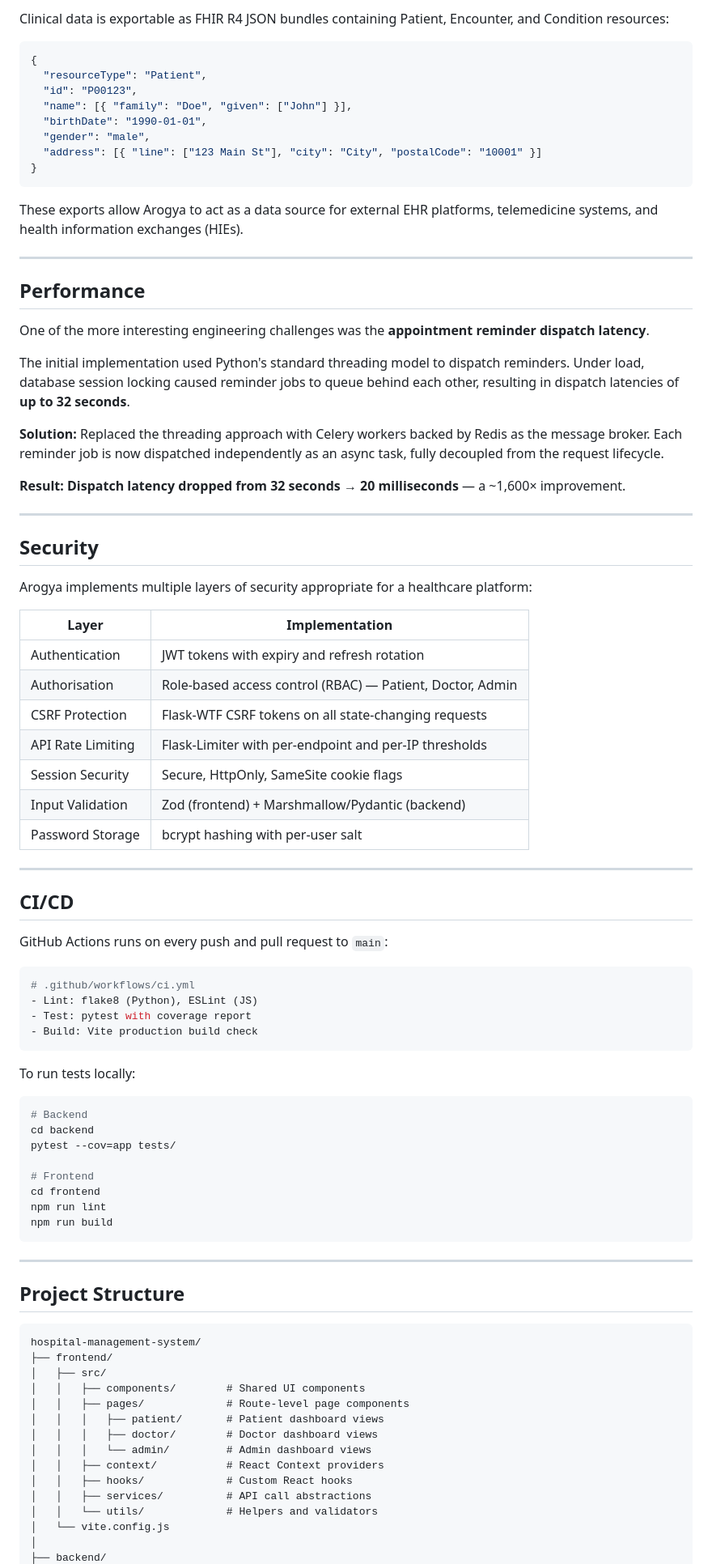
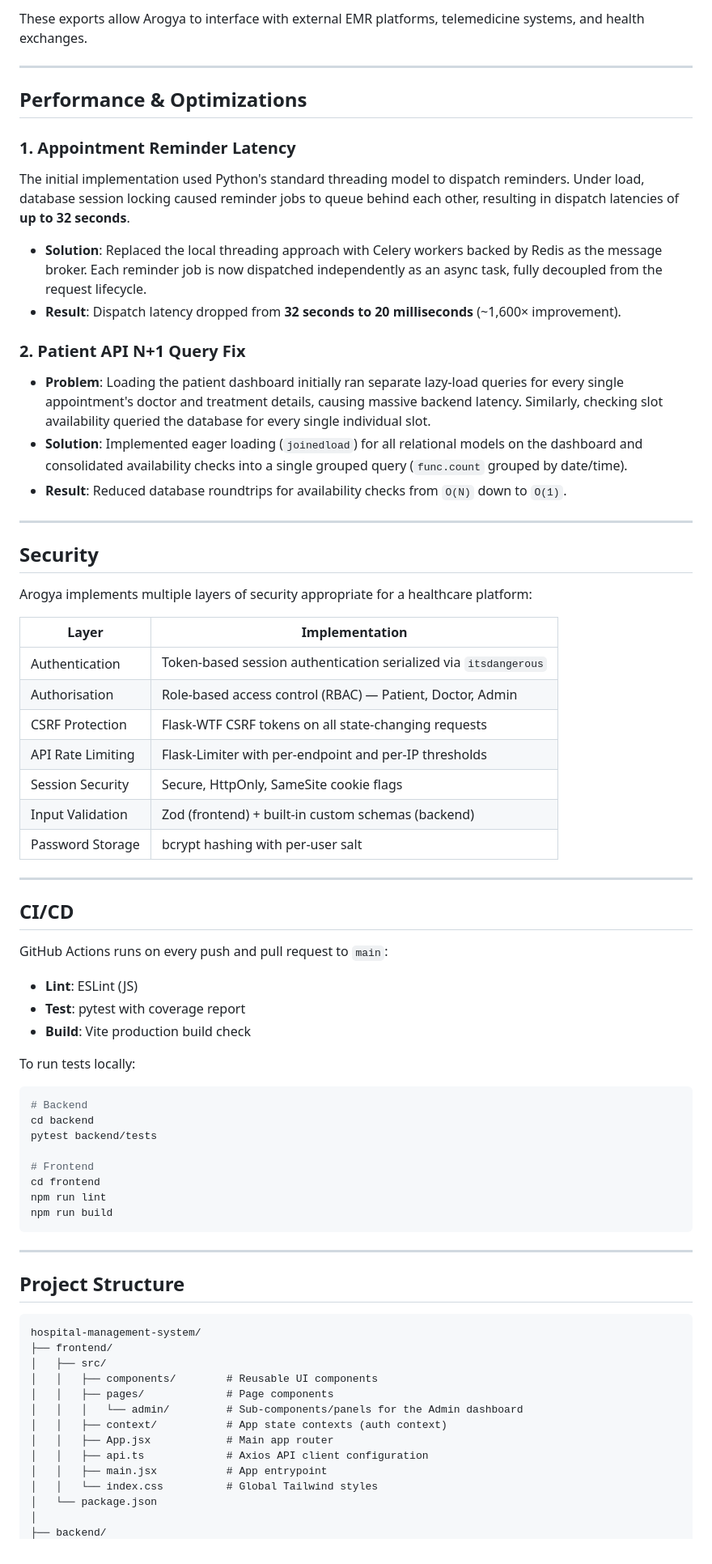
Before and after one commit to sharancreates/hospital-management-system, a Markdown page: README.md, the part around one of its changes. Shown at 81% size. Rendered like a GitHub page.

Commit message:
Update README with React version and content fixes

````diff
--- a/README.md
+++ b/README.md
@@ -253,30 +231,20 @@ PV1|1|I|ICU^101^A|||DR001^Smith^Jane|||SUR|||||||||V001
 
-Clinical data is exportable as FHIR R4 JSON bundles containing Patient, Encounter, and Condition resources:
-
-```json
-{
-  "resourceType": "Patient",
-  "id": "P00123",
-  "name": [{ "family": "Doe", "given": ["John"] }],
-  "birthDate": "1990-01-01",
-  "gender": "male",
-  "address": [{ "line": ["123 Main St"], "city": "City", "postalCode": "10001" }]
-}
-```
-
-These exports allow Arogya to act as a data source for external EHR platforms, telemedicine systems, and health information exchanges (HIEs).
+These exports allow Arogya to interface with external EMR platforms, telemedicine systems, and health exchanges.
 
 ---
 
-## Performance
+## Performance & Optimizations
 
-One of the more interesting engineering challenges was the **appointment reminder dispatch latency**.
-
+### 1. Appointment Reminder Latency
 The initial implementation used Python's standard threading model to dispatch reminders. Under load, database session locking caused reminder jobs to queue behind each other, resulting in dispatch latencies of **up to 32 seconds**.
 
-**Solution:** Replaced the threading approach with Celery workers backed by Redis as the message broker. Each reminder job is now dispatched independently as an async task, fully decoupled from the request lifecycle.
+- **Solution**: Replaced the local threading approach with Celery workers backed by Redis as the message broker. Each reminder job is now dispatched independently as an async task, fully decoupled from the request lifecycle.
+- **Result**: Dispatch latency dropped from **32 seconds to 20 milliseconds** (~1,600× improvement).
 
-**Result: Dispatch latency dropped from 32 seconds → 20 milliseconds** — a ~1,600× improvement.
+### 2. Patient API N+1 Query Fix
+- **Problem**: Loading the patient dashboard initially ran separate lazy-load queries for every single appointment's doctor and treatment details, causing massive backend latency. Similarly, checking slot availability queried the database for every single individual slot.
+- **Solution**: Implemented eager loading (`joinedload`) for all relational models on the dashboard and consolidated availability checks into a single grouped query (`func.count` grouped by date/time).
+- **Result**: Reduced database roundtrips for availability checks from `O(N)` down to `O(1)`.
 
 ---
 
@@ -286,12 +254,12 @@ Arogya implements multiple layers of security appropriate for a healthcare platf
 
 | Layer | Implementation |
 |---|---|
-| Authentication | JWT tokens with expiry and refresh rotation |
+| Authentication | Token-based session authentication serialized via `itsdangerous` |
 | Authorisation | Role-based access control (RBAC) — Patient, Doctor, Admin |
 | CSRF Protection | Flask-WTF CSRF tokens on all state-changing requests |
 | API Rate Limiting | Flask-Limiter with per-endpoint and per-IP thresholds |
 | Session Security | Secure, HttpOnly, SameSite cookie flags |
-| Input Validation | Zod (frontend) + Marshmallow/Pydantic (backend) |
+| Input Validation | Zod (frontend) + built-in custom schemas (backend) |
 | Password Storage | bcrypt hashing with per-user salt |
 
 ---
@@ -299,20 +267,16 @@ Arogya implements multiple layers of security appropriate for a healthcare platf
 ## CI/CD
 
 GitHub Actions runs on every push and pull request to `main`:
-
-```yaml
-# .github/workflows/ci.yml
-- Lint: flake8 (Python), ESLint (JS)
-- Test: pytest with coverage report
-- Build: Vite production build check
-```
+- **Lint**: ESLint (JS)
+- **Test**: pytest with coverage report
+- **Build**: Vite production build check
 
 To run tests locally:
 
 ```bash
 # Backend
 cd backend
-pytest --cov=app tests/
+pytest backend/tests
 
 # Frontend
 cd frontend
@@ -328,15 +292,14 @@ npm run build
 hospital-management-system/
 ├── frontend/
 │   ├── src/
-│   │   ├── components/        # Shared UI components
-│   │   ├── pages/             # Route-level page components
-│   │   │   ├── patient/       # Patient dashboard views
-│   │   │   ├── doctor/        # Doctor dashboard views
-│   │   │   └── admin/         # Admin dashboard views
-│   │   ├── context/           # React Context providers
-│   │   ├── hooks/             # Custom React hooks
-│   │   ├── services/          # API call abstractions
-│   │   └── utils/             # Helpers and validators
-│   └── vite.config.js
+│   │   ├── components/        # Reusable UI components
+│   │   ├── pages/             # Page components
+│   │   │   └── admin/         # Sub-components/panels for the Admin dashboard
+│   │   ├── context/           # App state contexts (auth context)
+│   │   ├── App.jsx            # Main app router
+│   │   ├── api.ts             # Axios API client configuration
+│   │   ├── main.jsx           # App entrypoint
+│   │   └── index.css          # Global Tailwind styles
+│   └── package.json
 │
 ├── backend/
````
Also changed, not shown: other parts of README.md (+65 -86 lines).
